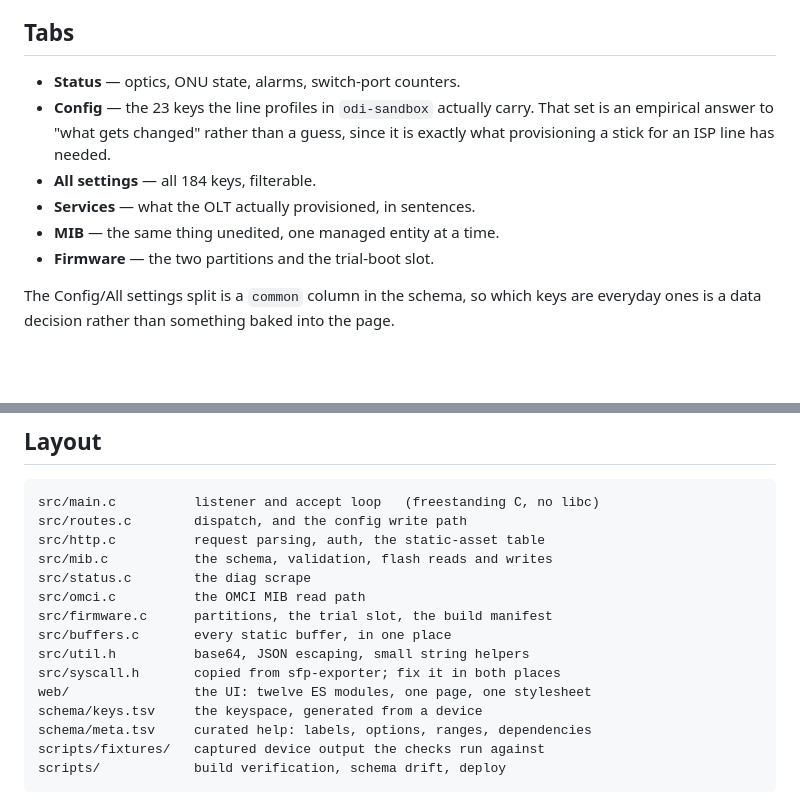
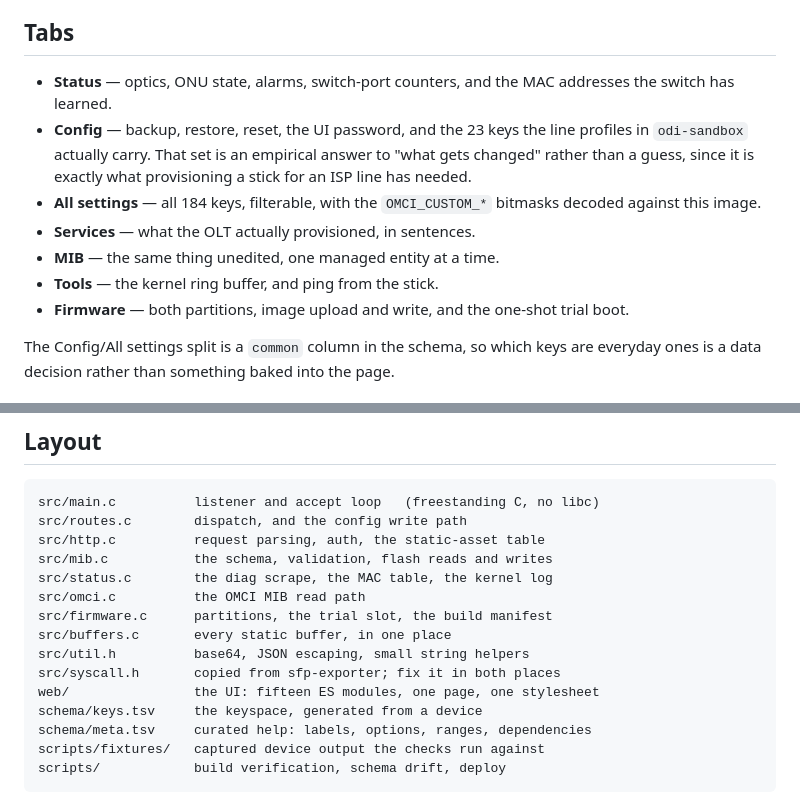
Before and after one commit to AndreZiviani/odi-ui, a Markdown page: README.md, 2 parts joined by grey strips. Rendered like a GitHub page; blank space fills up the shorter version.

Commit message:
Bring the README's tab list and layout map current
Seven tabs now, not four, and src/ and web/ have both grown since that
map was written.

Co-Authored-By: Claude Opus 5 <noreply@anthropic.com>

```diff
--- a/README.md
+++ b/README.md
@@ -29,15 +29,20 @@ hundred lines instead of 88 handlers.
 
 ## Tabs
 
-- **Status** &mdash; optics, ONU state, alarms, switch-port counters.
-- **Config** &mdash; the 23 keys the line profiles in `odi-sandbox` actually
+- **Status** &mdash; optics, ONU state, alarms, switch-port counters, and the
+  MAC addresses the switch has learned.
+- **Config** &mdash; backup, restore, reset, the UI password, and the 23 keys
+  the line profiles in `odi-sandbox` actually
   carry. That set is an empirical answer to "what gets changed" rather than a
   guess, since it is exactly what provisioning a stick for an ISP line has
   needed.
-- **All settings** &mdash; all 184 keys, filterable.
+- **All settings** &mdash; all 184 keys, filterable, with the `OMCI_CUSTOM_*`
+  bitmasks decoded against this image.
 - **Services** &mdash; what the OLT actually provisioned, in sentences.
 - **MIB** &mdash; the same thing unedited, one managed entity at a time.
-- **Firmware** &mdash; the two partitions and the trial-boot slot.
+- **Tools** &mdash; the kernel ring buffer, and ping from the stick.
+- **Firmware** &mdash; both partitions, image upload and write, and the
+  one-shot trial boot.
 
 The Config/All settings split is a `common` column in the schema, so which keys
 are everyday ones is a data decision rather than something baked into the page.
@@ -847,13 +852,13 @@ src/main.c          listener and accept loop   (freestanding C, no libc)
 src/routes.c        dispatch, and the config write path
 src/http.c          request parsing, auth, the static-asset table
 src/mib.c           the schema, validation, flash reads and writes
-src/status.c        the diag scrape
+src/status.c        the diag scrape, the MAC table, the kernel log
 src/omci.c          the OMCI MIB read path
 src/firmware.c      partitions, the trial slot, the build manifest
 src/buffers.c       every static buffer, in one place
 src/util.h          base64, JSON escaping, small string helpers
 src/syscall.h       copied from sfp-exporter; fix it in both places
-web/                the UI: twelve ES modules, one page, one stylesheet
+web/                the UI: fifteen ES modules, one page, one stylesheet
 schema/keys.tsv     the keyspace, generated from a device
 schema/meta.tsv     curated help: labels, options, ranges, dependencies
 scripts/fixtures/   captured device output the checks run against
```
